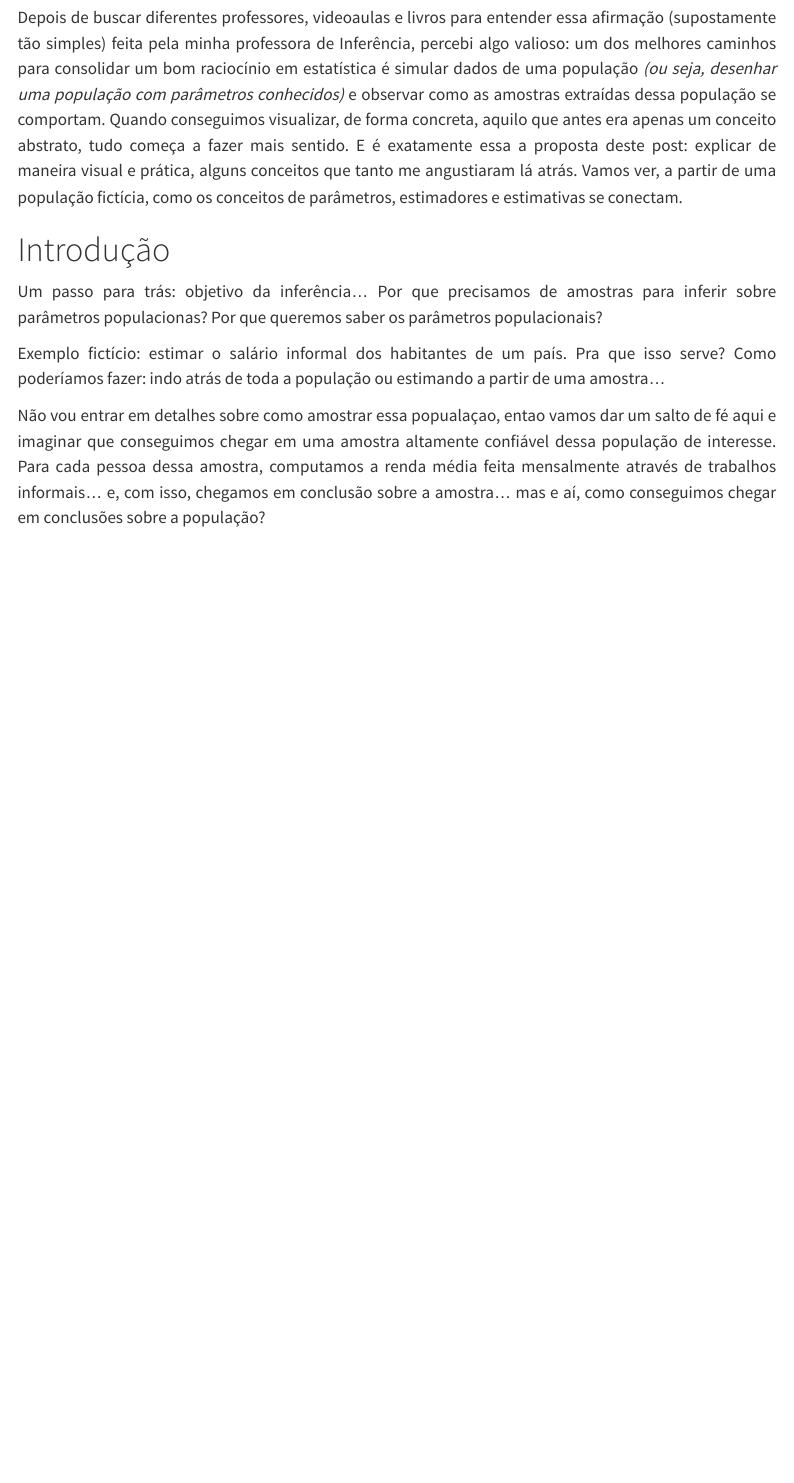
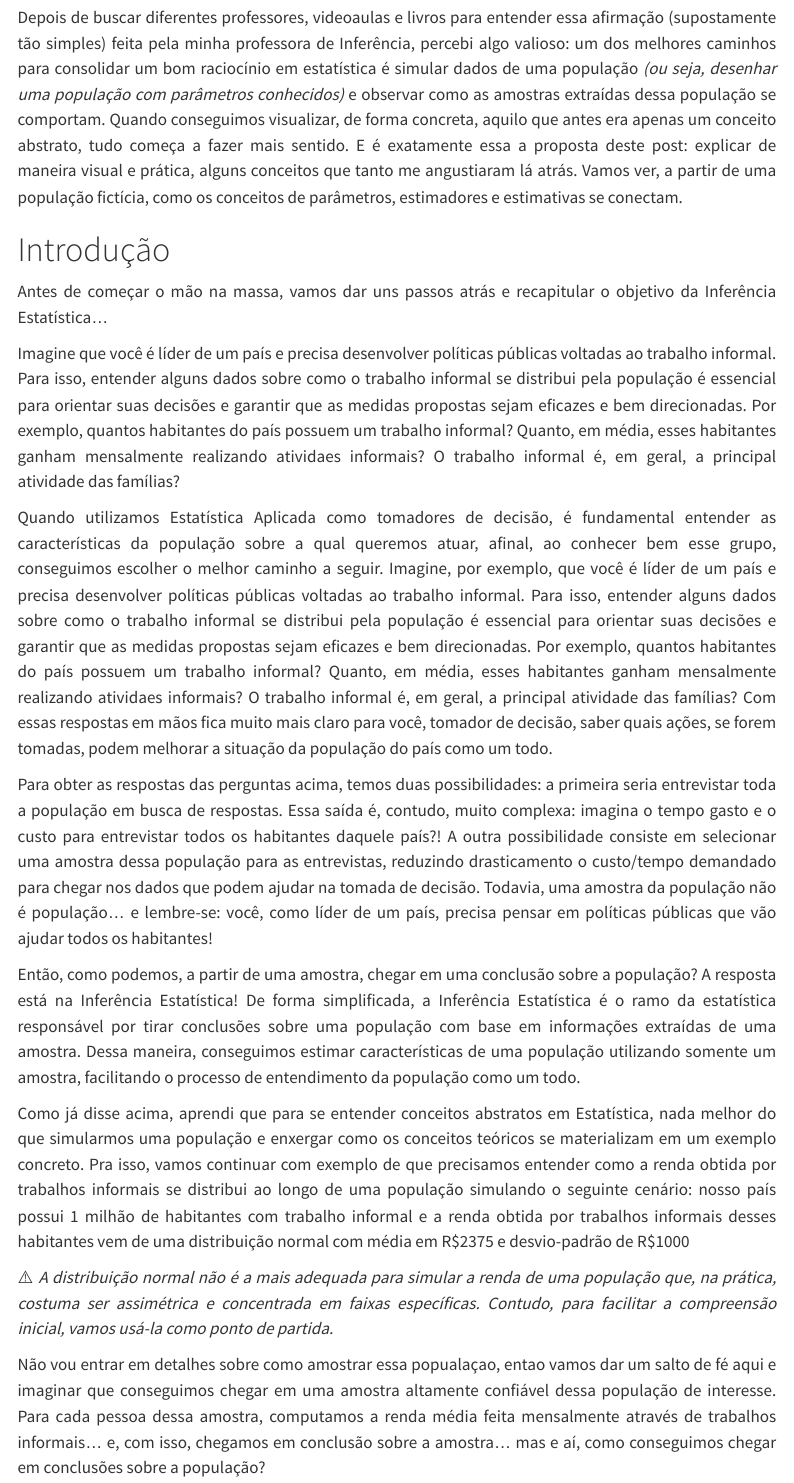
Before and after one commit to isabella-munhoz/isabella-munhoz.github.io, a Quarto document (posts/2025-07-16-estimators/index.qmd): the page in a window 1100 px wide, from 1200 px down. Rendered offline with R 4.5, knitr and Pandoc in place of Quarto, with nearby package versions; menus at the side of the page are left out.

Commit message:
arrumando o post

````diff
--- a/posts/2025-07-16-estimators/index.qmd
+++ b/posts/2025-07-16-estimators/index.qmd
@@ -56,14 +56,25 @@ Depois de buscar diferentes professores, videoaulas e livros para entender essa
 
 # Introdução
 
-Um passo para trás: objetivo da inferência... Por que precisamos de amostras para inferir sobre parâmetros populacionas? Por que queremos saber os parâmetros populacionais?
+Antes de começar o mão na massa, vamos dar uns passos atrás e recapitular o objetivo da Inferência Estatística...
 
-Exemplo fictício: estimar o salário informal dos habitantes de um país. Pra que isso serve? Como poderíamos fazer: indo atrás de toda a população ou estimando a partir de uma amostra...
+Imagine que você é líder de um país e precisa desenvolver políticas públicas voltadas ao trabalho informal. Para isso, entender alguns dados sobre como o trabalho informal se distribui pela população é essencial para orientar suas decisões e garantir que as medidas propostas sejam eficazes e bem direcionadas. Por exemplo, quantos habitantes do país possuem um trabalho informal? Quanto, em média, esses habitantes ganham mensalmente realizando atividaes informais? O trabalho informal é, em geral, a principal atividade das famílias?
+
+
+
+Quando utilizamos Estatística Aplicada como tomadores de decisão, é fundamental entender as características da população sobre a qual queremos atuar, afinal, ao conhecer bem esse grupo, conseguimos escolher o melhor caminho a seguir. Imagine, por exemplo, que você é líder de um país e precisa desenvolver políticas públicas voltadas ao trabalho informal. Para isso, entender alguns dados sobre como o trabalho informal se distribui pela população é essencial para orientar suas decisões e garantir que as medidas propostas sejam eficazes e bem direcionadas. Por exemplo, quantos habitantes do país possuem um trabalho informal? Quanto, em média, esses habitantes ganham mensalmente realizando atividaes informais? O trabalho informal é, em geral, a principal atividade das famílias? Com essas respostas em mãos fica muito mais claro para você, tomador de decisão, saber quais ações, se forem tomadas, podem melhorar a situação da população do país como um todo.
+
+Para obter as respostas das perguntas acima, temos duas possibilidades: a primeira seria entrevistar toda a população em busca de respostas. Essa saída é, contudo, muito complexa: imagina o tempo gasto e o custo para entrevistar todos os habitantes daquele país?! A outra possibilidade consiste em selecionar uma amostra dessa população para as entrevistas, reduzindo drasticamento o custo/tempo demandado para chegar nos dados que podem ajudar na tomada de decisão. Todavia, uma amostra da população não é população... e lembre-se: você, como líder de um país, precisa pensar em políticas públicas que vão ajudar todos os habitantes!
+
+Então, como podemos, a partir de uma amostra, chegar em uma conclusão sobre a população? A resposta está na Inferência Estatística! De forma simplificada, a Inferência Estatística é o ramo da estatística responsável por tirar conclusões sobre uma população com base em informações extraídas de uma amostra. Dessa maneira, conseguimos estimar características de uma população utilizando somente um amostra, facilitando o processo de entendimento da população como um todo.
+
+Como já disse acima, aprendi que para se entender conceitos abstratos em Estatística, nada melhor do que simularmos uma população e enxergar como os conceitos teóricos se materializam em um exemplo concreto. Pra isso, vamos continuar com exemplo de que precisamos entender como a renda obtida por trabalhos informais se distribui ao longo de uma população simulando o seguinte cenário: nosso país possui 1 milhão de habitantes com trabalho informal e a renda obtida por trabalhos informais desses habitantes vem de uma distribuição normal com média em R$2375 e desvio-padrão de R\$1000
+
+⚠️ *A distribuição normal não é a mais adequada para simular a renda de uma população que, na prática, costuma ser assimétrica e concentrada em faixas específicas. Contudo, para facilitar a compreensão inicial, vamos usá-la como ponto de partida.*
 
 Não vou entrar em detalhes sobre como amostrar essa popualaçao, entao vamos dar um salto de fé aqui e imaginar que conseguimos chegar em uma amostra altamente confiável dessa população de interesse. Para cada pessoa dessa amostra, computamos a renda média feita mensalmente através de trabalhos informais... e, com isso, chegamos em conclusão sobre a amostra... mas e aí, como conseguimos chegar em conclusões sobre a população?
 
 Vamos simular?
-
 
 ```{r echo = TRUE}
 #| code-fold: false
````
Also changed, not shown: docs/search.json, 7 other files.
